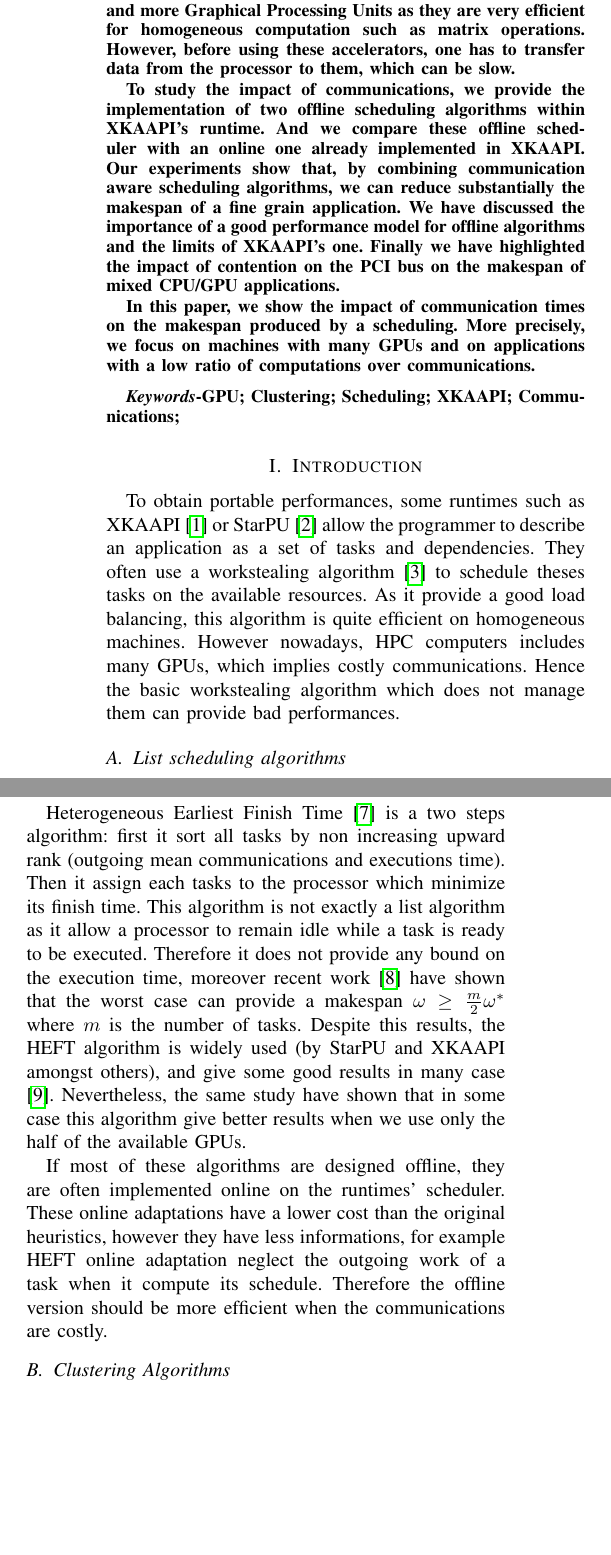
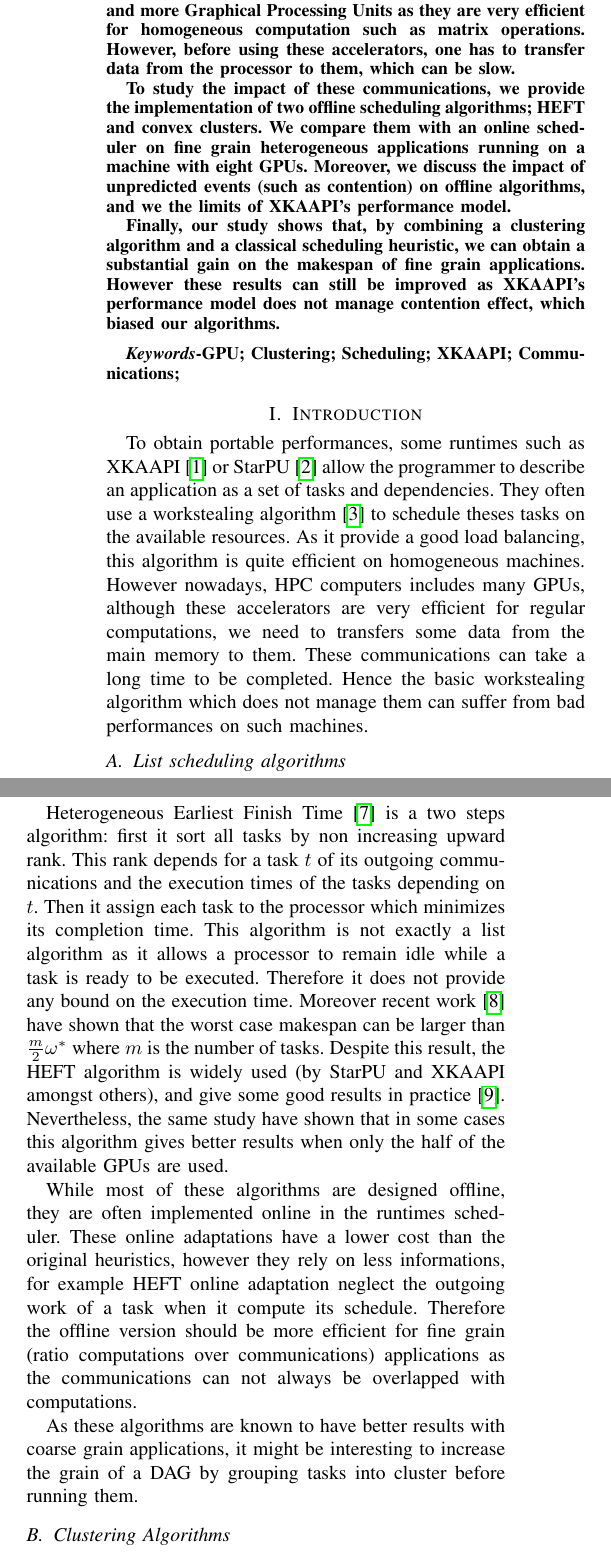
Before and after one commit to dbeniamine/CommunicationStudy, a LaTeX paper (ConvexGpu.tex): two parts of the columns of page 1 of 8, joined at a grey line, cut so that both start at the same text, the shorter picture padded with empty space. Compiled offline with pdfLaTeX.

Commit message:
re read wip

```diff
--- a/ConvexGpu.tex
+++ b/ConvexGpu.tex
@@ -82,7 +82,7 @@ bookmarksopen=true}
     david.beniamine@imag.fr, guillaume.huard@imag.fr}
 }
 
-\title{Impact of communications time on XKAAPI heterogeneous applications
+\title{Impact of communications on XKAAPI heterogeneous applications
 scheduling}
 %\title{Study of communications times' impact on heterogeneous
 %applications scheduling using XKAAPI }
@@ -101,22 +101,18 @@ scheduling}
     matrix operations. However, before using these accelerators, one has to
     transfer data from the processor to them, which can be slow.
 
-    To study the impact of communications, we  provide the implementation of
-    two offline scheduling algorithms within  XKAAPI's runtime. And we
-    compare these offline scheduler with an online one already implemented in
-    XKAAPI. Our experiments show that, by combining communication aware
-    scheduling algorithms, we can reduce substantially the makespan of a fine
-    grain application. We have discussed the importance of a good performance
-    model for offline algorithms and the limits of XKAAPI's one. Finally we
-    have highlighted the impact of
-    contention on the PCI bus on the makespan of mixed CPU/GPU applications.
+    To study the impact of these communications, we  provide the
+    implementation of two offline scheduling algorithms; HEFT and convex
+    clusters.  We compare them with an online scheduler on fine grain
+    heterogeneous applications running on a machine with eight GPUs. Moreover,
+    we  discuss the impact of unpredicted events (such as contention) on
+    offline algorithms, and we the limits of XKAAPI's performance model.
 
-    In this paper, we show the impact of communication times on the
-    makespan produced by a scheduling.  More precisely, we focus on machines
-    with many GPUs and on applications with a low ratio of computations over
-    communications.
-
-
+    Finally, our study shows that, by combining a clustering algorithm and a
+    classical scheduling heuristic, we can obtain a substantial gain on the
+    makespan of fine grain applications. However these results can still be
+    improved as XKAAPI's performance model does not manage contention effect,
+    which biased our algorithms.
 \end{abstract}
 
 \begin{IEEEkeywords}
@@ -137,8 +133,11 @@ to describe an application as a set of tasks and dependencies.  They often use
 a workstealing algorithm \cite{blumofe1995cilk} to schedule theses tasks on
 the available resources. As it provide a good load balancing, this algorithm
 is quite efficient on homogeneous machines. However nowadays, HPC computers
-includes many GPUs, which implies  costly communications. Hence the basic
-workstealing algorithm which does not manage them can provide bad performances.
+includes many GPUs, although these accelerators are very efficient for regular
+computations, we need to transfers some data from the main memory to them.
+These communications can take a long time to be completed. Hence the basic
+workstealing algorithm which does not manage them can suffer from bad
+performances on such machines.
 
 \subsection{List scheduling algorithms}
 
@@ -160,25 +159,32 @@ of $\omega\leq(2+c)\omega^*$ where $c$ is the maximum cost of one
 communication.
 
 Heterogeneous Earliest Finish Time \cite{topcuoglu2002performance}  is a two
-steps algorithm: first it sort all tasks by non increasing upward rank
-(outgoing mean communications and executions time). Then it assign each tasks
-to the processor which minimize its finish time. This algorithm is not exactly
-a list algorithm as it allow a processor to remain idle while a task is ready
-to be executed.  Therefore it does not provide any bound on the execution time,
-moreover recent work \cite{Kedad-SidhoumMonnaMounieEtAl2013} have shown that
-the worst case can provide a makespan $\omega \geq \frac{m}{2}\omega^*$ where
-$m$ is the number of tasks. Despite this results, the HEFT algorithm is widely
-used (by StarPU and XKAAPI amongst others), and give some good results in many
-case\cite{ferreiralima:hal-00735470}. Nevertheless, the same study have shown
-that in some case this algorithm give better results when we use only the half
-of the available GPUs.
+steps algorithm: first it sort all tasks by non increasing upward rank. This
+rank depends for a task $t$ of its outgoing communications and the execution
+times of the tasks depending on $t$. Then it assign each task to the processor
+which minimizes its completion time. This algorithm is not exactly a list
+algorithm as it allows a processor to remain idle while a task is ready to be
+executed.  Therefore it does not provide any bound on the execution time.
+Moreover recent work \cite{Kedad-SidhoumMonnaMounieEtAl2013} have shown that
+the worst case makespan can be larger than $\frac{m}{2}\omega^*$ where
+$m$ is the number of tasks. Despite this result, the HEFT algorithm is widely
+used (by StarPU and XKAAPI amongst others), and give some good results in
+practice \cite{ferreiralima:hal-00735470}. Nevertheless, the same study have
+shown that in some cases this algorithm gives better results when only the
+half of the available GPUs are used.
 
-If most of these algorithms are designed offline, they are often implemented
-online on the runtimes' scheduler. These online adaptations have a lower cost
-than the original heuristics, however they have less informations, for example
-HEFT online adaptation neglect the outgoing work of a task when it compute its
-schedule. Therefore the offline version should be more efficient when the
-communications are costly.
+While most of these algorithms are designed offline, they are often
+implemented online in the runtimes scheduler. These online adaptations have a
+lower cost than the original heuristics, however they rely on less
+informations, for example HEFT online adaptation neglect the outgoing work of
+a task when it compute its schedule. Therefore the offline version should be
+more efficient for fine grain (ratio computations over communications)
+applications as the communications can not always be overlapped with
+computations.
+
+As these algorithms are known to have better results with coarse grain
+applications, it might be interesting to increase the grain of a DAG by
+grouping tasks into cluster before running them.
 
 \subsection{Clustering Algorithms}
 
```
Also changed, not shown: ConvexGpu.tex (80 more changed lines).
